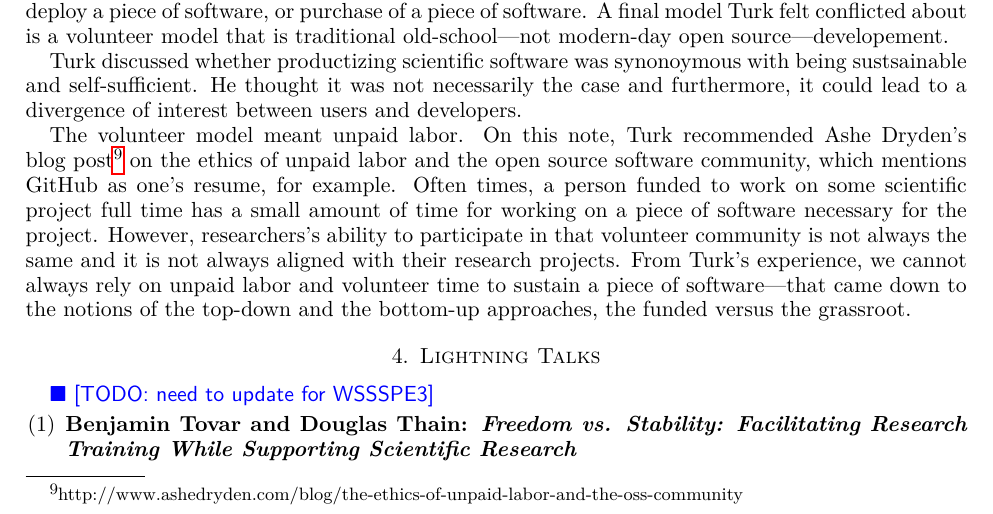
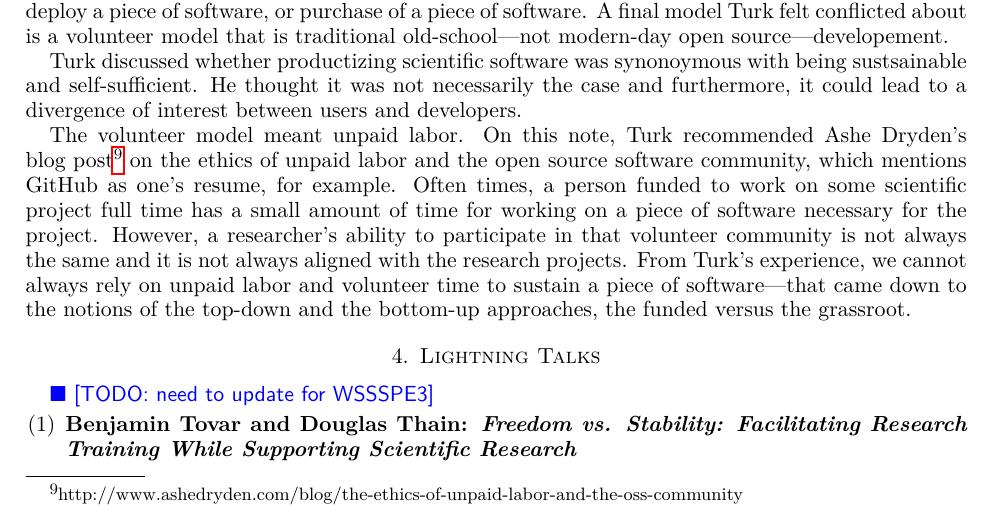
Before and after one commit to WSSSPE/meetings, a LaTeX paper (WSSSPE3/report/WSSSPE3_review.tex): part of page 4 of 19, cut so that both start at the same text. Compiled offline with pdfLaTeX.

Commit message:
Section 3: keynote: tiny changes.

```diff
--- a/WSSSPE3/report/WSSSPE3_review.tex
+++ b/WSSSPE3/report/WSSSPE3_review.tex
@@ -414,9 +414,9 @@ post\footnote{http://www.ashedryden.com/blog/the-ethics-of-unpaid-labor-and-the-
 on the ethics of unpaid labor and the open source software community, which
 mentions GitHub as one's resume, for example. Often times, a person funded to
 work on some scientific project full time has a small amount of time for working
-on a piece of software necessary for the project. However, researchers's ability
+on a piece of software necessary for the project. However, a researcher's ability
 to participate in that volunteer community is not always the same and it is not
-always aligned with their research projects. From Turk's experience, we cannot
+always aligned with the research projects. From Turk's experience, we cannot
 always rely on unpaid labor and volunteer time to sustain a piece of
 software---that came down to the notions of the top-down and the bottom-up
 approaches, the funded versus the grassroot.
```
